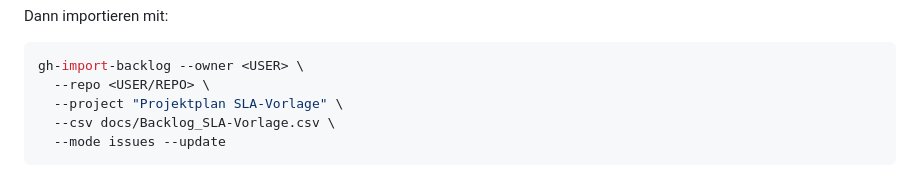
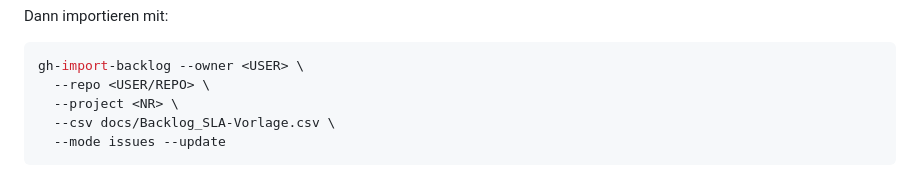
Before and after one commit to RusmirOmerovic/se-tools, a Markdown page: README.md, the part around the change. Rendered like a GitHub page.

Commit message:
update README.md - Kanban Definition

````diff
--- a/README.md
+++ b/README.md
@@ -113,7 +113,7 @@ Dann importieren mit:
 ```bash
 gh-import-backlog --owner <USER> \
   --repo <USER/REPO> \
-  --project "Projektplan SLA-Vorlage" \
+  --project <NR> \
   --csv docs/Backlog_SLA-Vorlage.csv \
   --mode issues --update
   ```
````
